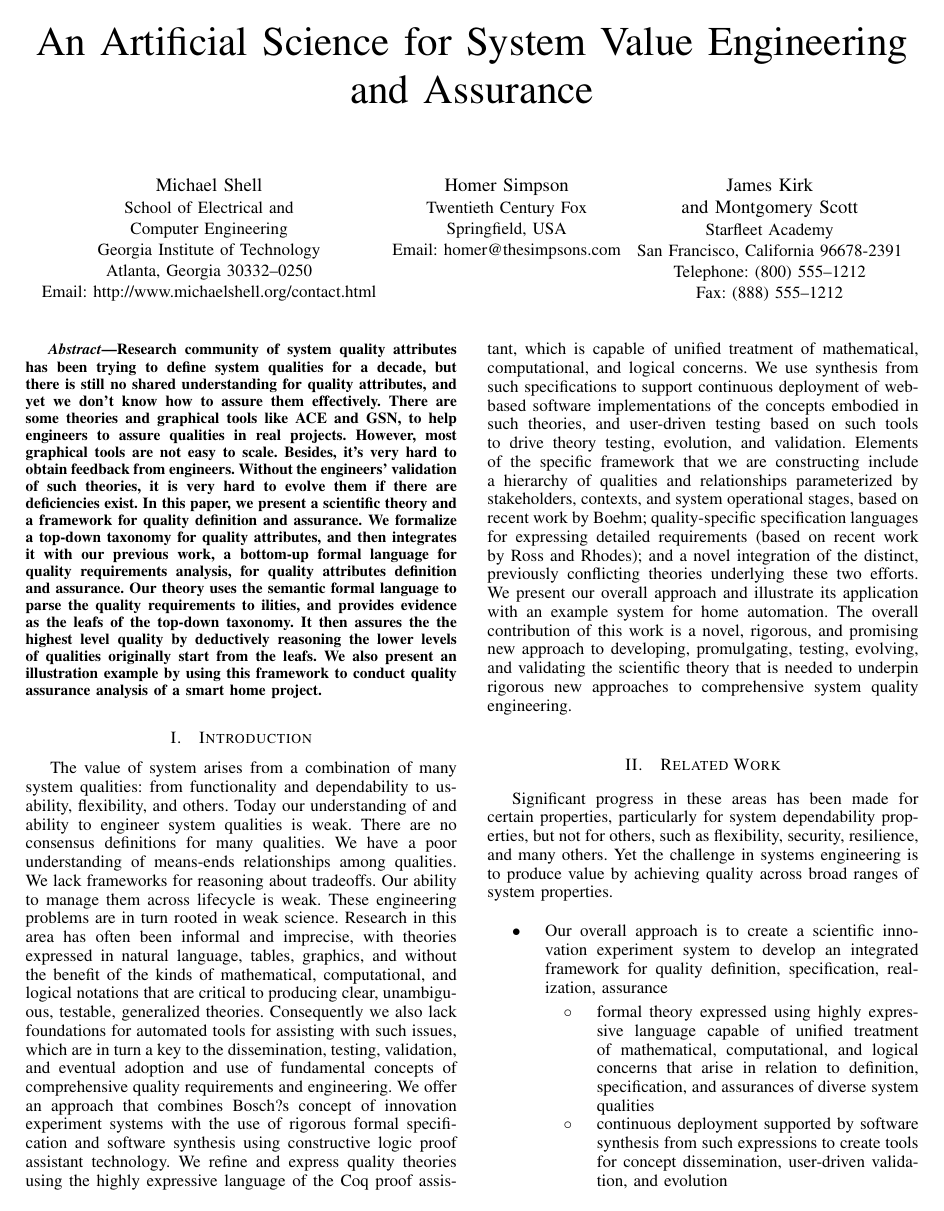
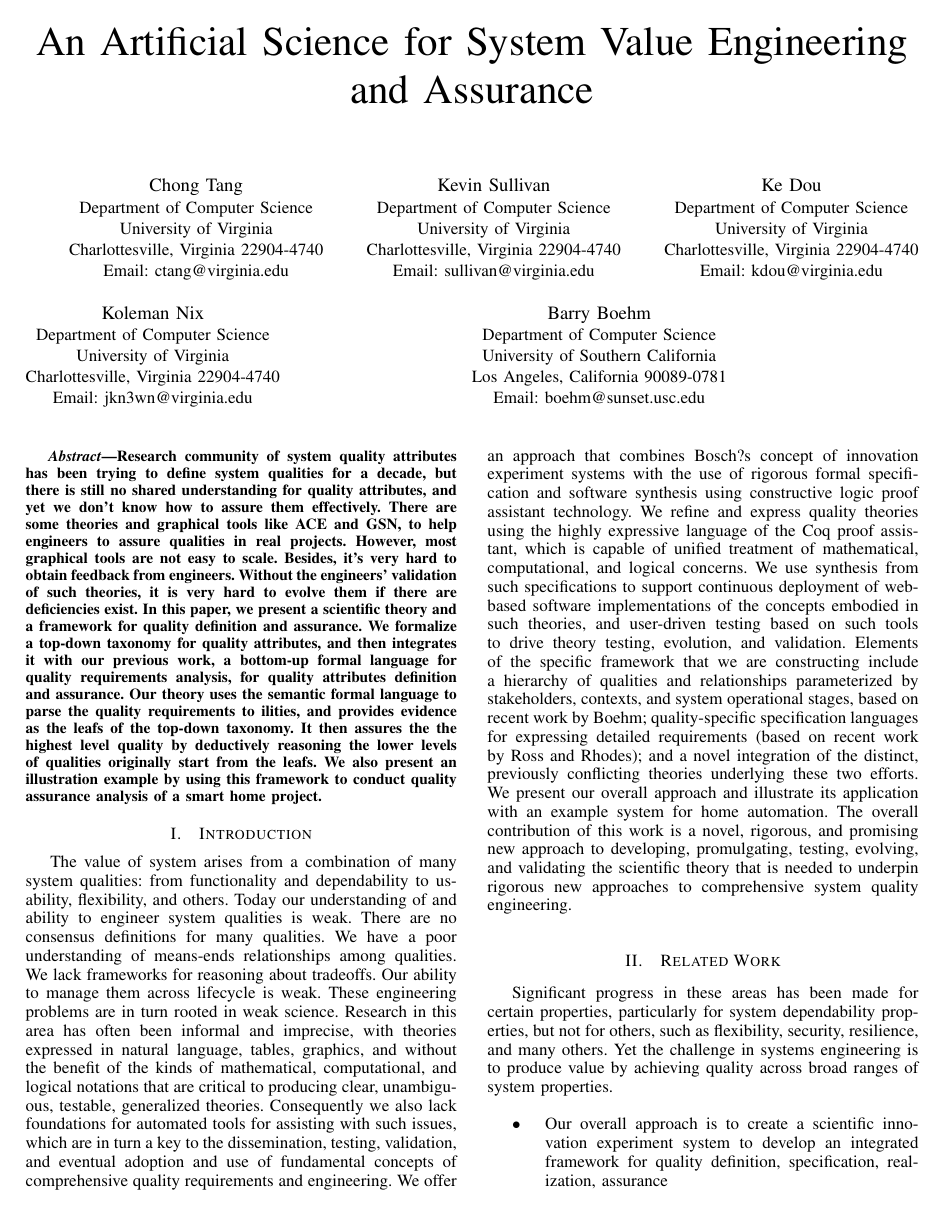
Before and after one commit to kevinsullivan/Boehm, a LaTeX paper (ASE 2015/bare_conf.tex): page 1 of 2. Compiled offline with pdfLaTeX.

Commit message:
Add paper authors

```diff
--- a/ASE 2015/bare_conf.tex
+++ b/ASE 2015/bare_conf.tex
@@ -11,22 +11,36 @@
 % author names and affiliations
 % use a multiple column layout for up to three different
 % affiliations
-\author{\IEEEauthorblockN{Michael Shell}
-\IEEEauthorblockA{School of Electrical and\\Computer Engineering\\
-Georgia Institute of Technology\\
-Atlanta, Georgia 30332--0250\\
-Email: http://www.michaelshell.org/contact.html}
+\author{\IEEEauthorblockN{Chong Tang}
+\IEEEauthorblockA{Department of Computer Science\\
+University of Virginia\\
+Charlottesville, Virginia 22904-4740\\
+Email: ctang@virginia.edu}
 \and
-\IEEEauthorblockN{Homer Simpson}
-\IEEEauthorblockA{Twentieth Century Fox\\
-Springfield, USA\\
-Email: homer@thesimpsons.com}
+\IEEEauthorblockN{Kevin Sullivan}
+\IEEEauthorblockA{Department of Computer Science\\
+University of Virginia\\
+Charlottesville, Virginia 22904-4740\\
+Email: sullivan@virginia.edu}
 \and
-\IEEEauthorblockN{James Kirk\\ and Montgomery Scott}
-\IEEEauthorblockA{Starfleet Academy\\
-San Francisco, California 96678-2391\\
-Telephone: (800) 555--1212\\
-Fax: (888) 555--1212}}
+\IEEEauthorblockN{Ke Dou}
+\IEEEauthorblockA{Department of Computer Science\\
+University of Virginia\\
+Charlottesville, Virginia 22904-4740\\
+Email: kdou@virginia.edu}
+\and
+\IEEEauthorblockN{Koleman Nix}
+\IEEEauthorblockA{Department of Computer Science\\
+University of Virginia\\
+Charlottesville, Virginia 22904-4740\\
+Email: jkn3wn@virginia.edu}
+\and
+\IEEEauthorblockN{Barry Boehm}
+\IEEEauthorblockA{Department of Computer Science\\
+University of Southern California\\
+Los Angeles, California 90089-0781\\
+Email: boehm@sunset.usc.edu}
+}
 
 
 % make the title area
```
Also changed, not shown: ASE 2015/bare_conf.pdf, 2 other files.
